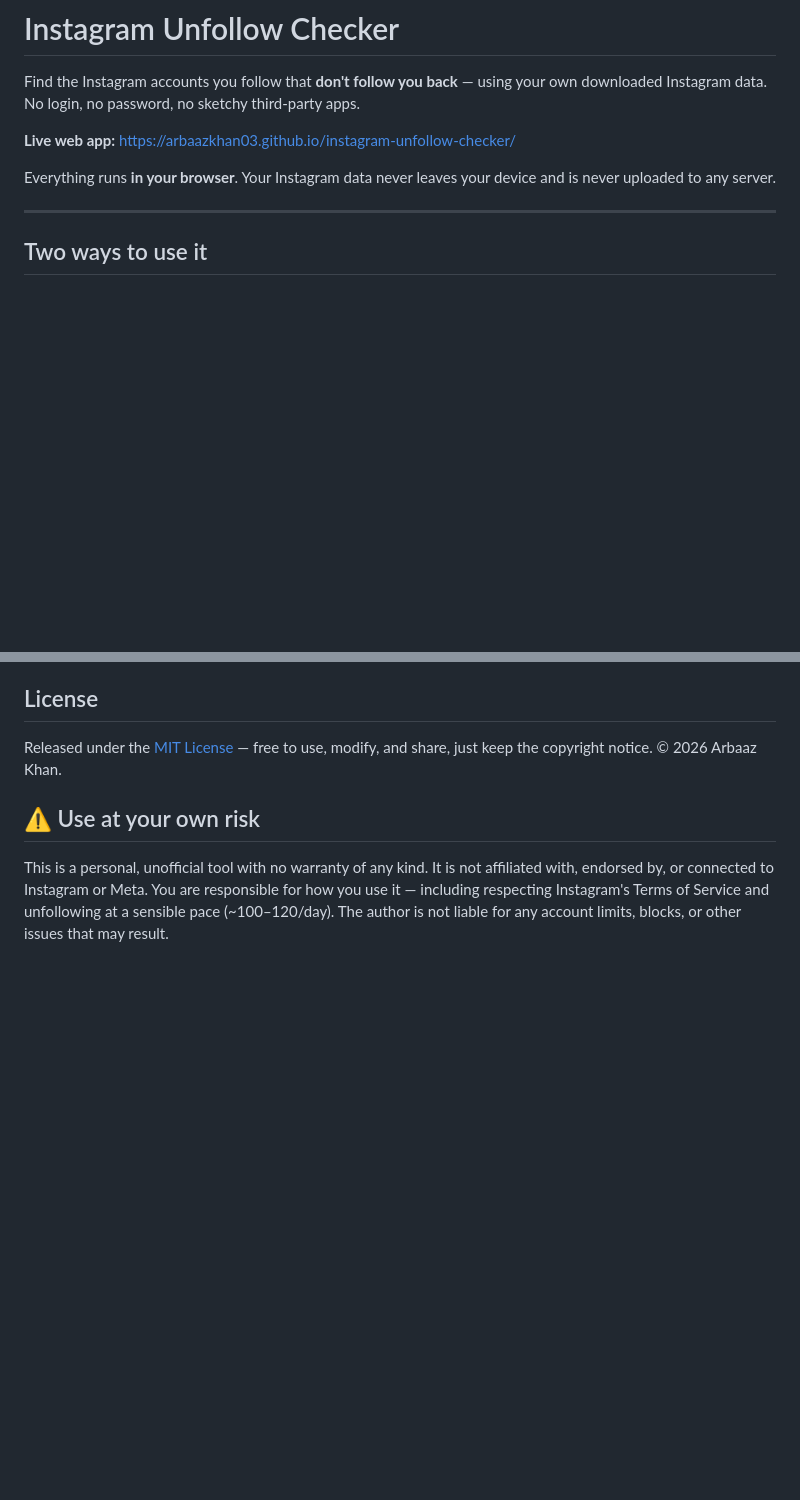
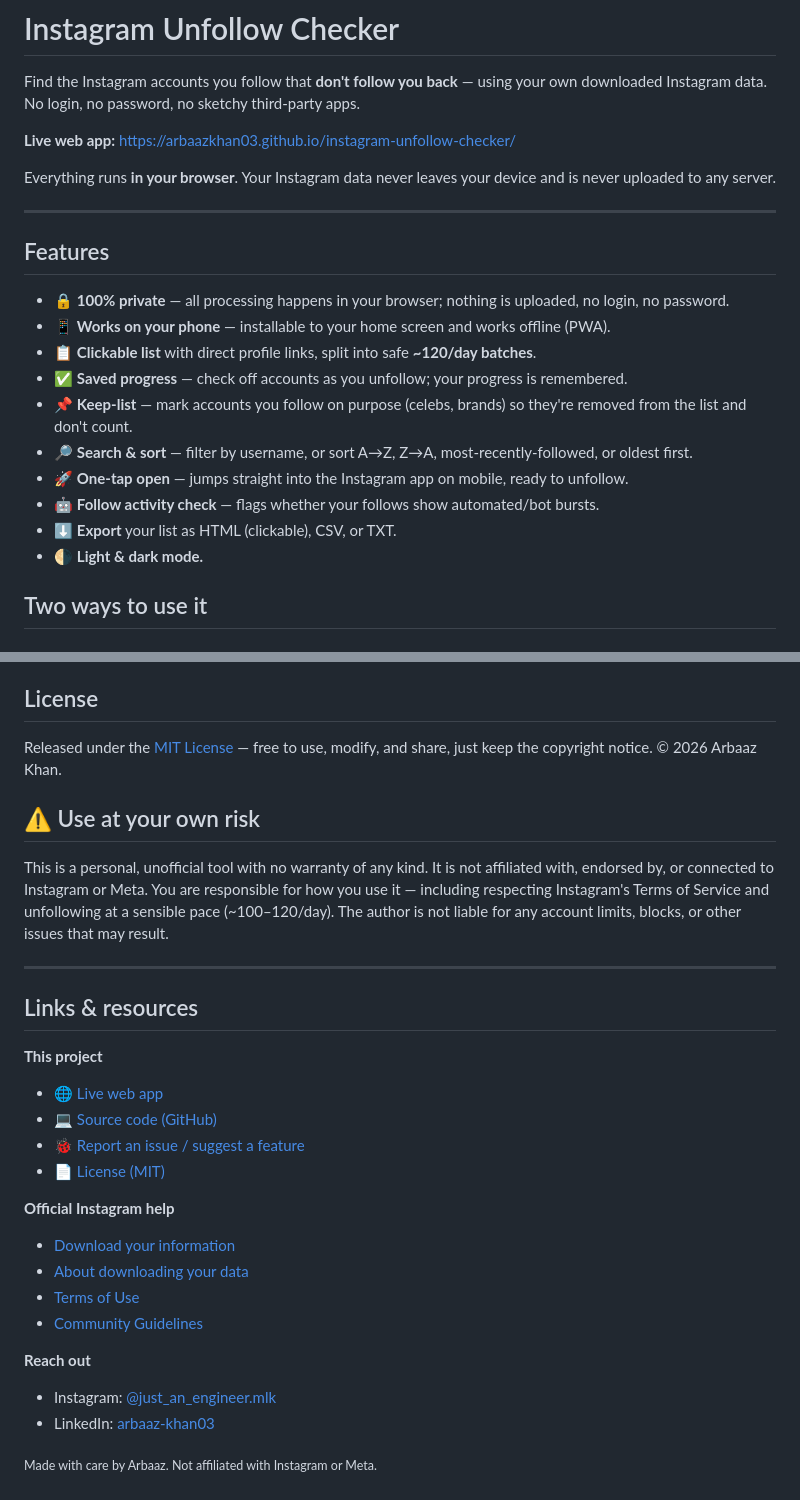
Before and after one commit to arbaazkhan03/instagram-unfollow-checker, a Markdown page: README.md, 2 parts joined by grey strips. Drawn GitHub-style; blank space fills up the shorter version.

Commit message:
Add Features section and Links & resources footer to README

```diff
--- a/README.md
+++ b/README.md
@@ -9,6 +9,19 @@ Everything runs **in your browser**. Your Instagram data never leaves your devic
 and is never uploaded to any server.
 
 ---
+
+## Features
+
+- 🔒 **100% private** — all processing happens in your browser; nothing is uploaded, no login, no password.
+- 📱 **Works on your phone** — installable to your home screen and works offline (PWA).
+- 📋 **Clickable list** with direct profile links, split into safe **~120/day batches**.
+- ✅ **Saved progress** — check off accounts as you unfollow; your progress is remembered.
+- 📌 **Keep-list** — mark accounts you follow on purpose (celebs, brands) so they're removed from the list and don't count.
+- 🔎 **Search & sort** — filter by username, or sort A→Z, Z→A, most-recently-followed, or oldest first.
+- 🚀 **One-tap open** — jumps straight into the Instagram app on mobile, ready to unfollow.
+- 🤖 **Follow activity check** — flags whether your follows show automated/bot bursts.
+- ⬇️ **Export** your list as HTML (clickable), CSV, or TXT.
+- 🌗 **Light & dark mode.**
 
 ## Two ways to use it
 
@@ -76,3 +89,25 @@ affiliated with, endorsed by, or connected to Instagram or Meta. You are
 responsible for how you use it — including respecting Instagram's Terms of
 Service and unfollowing at a sensible pace (~100–120/day). The author is not
 liable for any account limits, blocks, or other issues that may result.
+
+---
+
+## Links & resources
+
+**This project**
+- 🌐 [Live web app](https://arbaazkhan03.github.io/instagram-unfollow-checker/)
+- 💻 [Source code (GitHub)](https://github.com/arbaazkhan03/instagram-unfollow-checker)
+- 🐞 [Report an issue / suggest a feature](https://github.com/arbaazkhan03/instagram-unfollow-checker/issues)
+- 📄 [License (MIT)](LICENSE)
+
+**Official Instagram help**
+- [Download your information](https://www.instagram.com/download/request/)
+- [About downloading your data](https://help.instagram.com/181231772500920)
+- [Terms of Use](https://help.instagram.com/581066165581870)
+- [Community Guidelines](https://help.instagram.com/477434105621119)
+
+**Reach out**
+- Instagram: [@just_an_engineer.mlk](https://www.instagram.com/just_an_engineer.mlk)
+- LinkedIn: [arbaaz-khan03](https://www.linkedin.com/in/arbaaz-khan03/)
+
+<sub>Made with care by Arbaaz. Not affiliated with Instagram or Meta.</sub>
```
